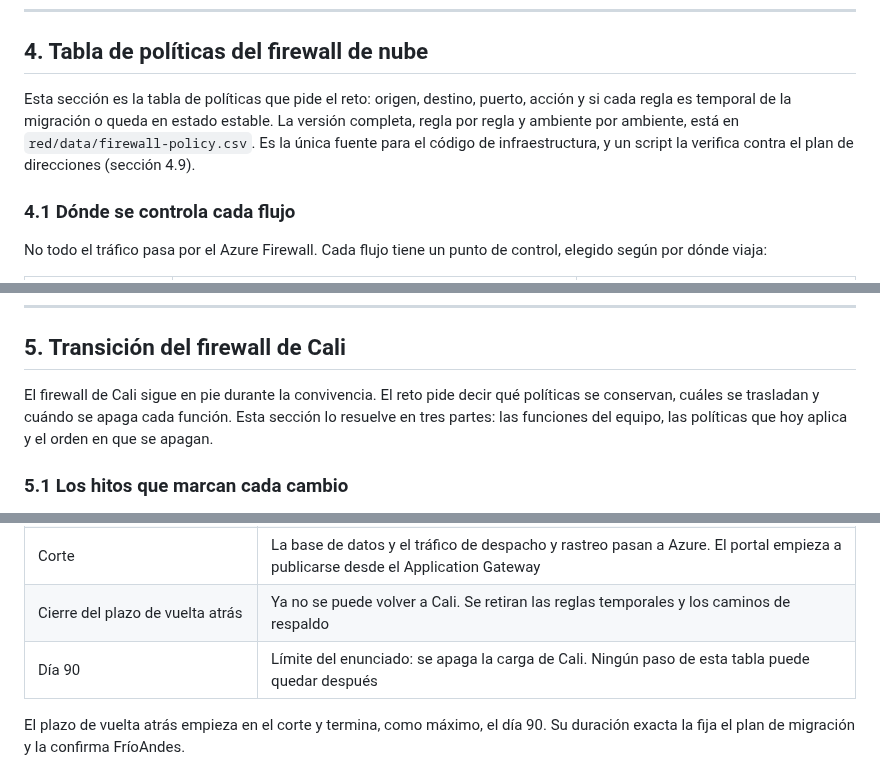
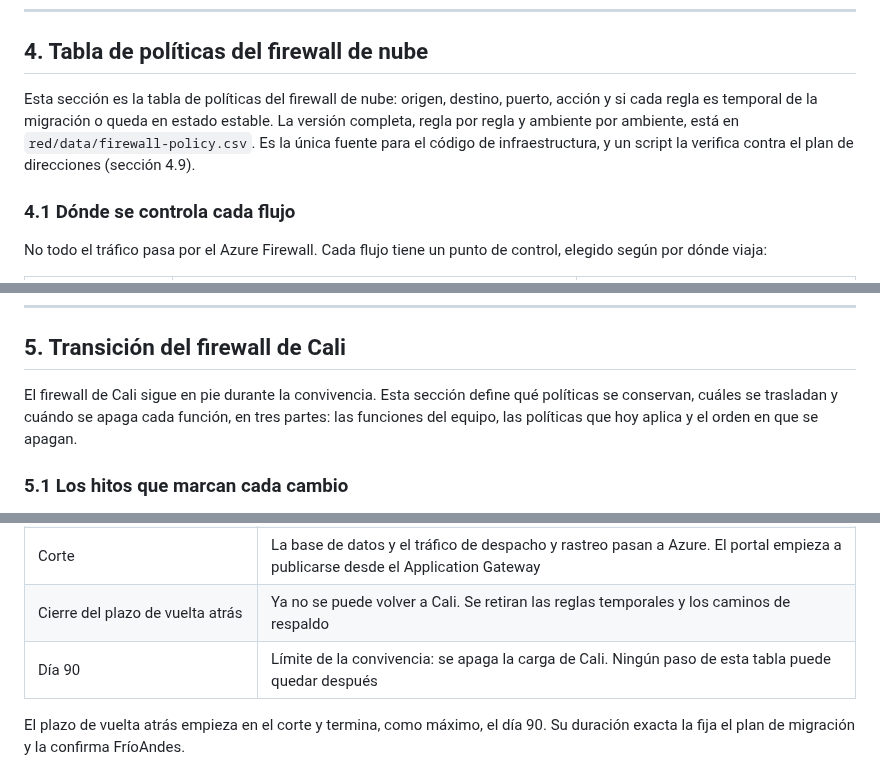
Before and after one commit to frioandes-platform/planning, a Markdown page: docs/architecture/red-firewall-y-publicacion.md, 3 parts joined by grey strips. Drawn GitHub-style.

```diff
--- a/docs/architecture/red-firewall-y-publicacion.md
+++ b/docs/architecture/red-firewall-y-publicacion.md
@@ -315,7 +315,7 @@ Se propone el controlador del Application Gateway porque conserva el mismo WAF e
 
 ## 4. Tabla de políticas del firewall de nube
 
-Esta sección es la tabla de políticas que pide el reto: origen, destino, puerto, acción y si cada regla es temporal de la migración o queda en estado estable. La versión completa, regla por regla y ambiente por ambiente, está en `red/data/firewall-policy.csv`. Es la única fuente para el código de infraestructura, y un script la verifica contra el plan de direcciones (sección 4.9).
+Esta sección es la tabla de políticas del firewall de nube: origen, destino, puerto, acción y si cada regla es temporal de la migración o queda en estado estable. La versión completa, regla por regla y ambiente por ambiente, está en `red/data/firewall-policy.csv`. Es la única fuente para el código de infraestructura, y un script la verifica contra el plan de direcciones (sección 4.9).
 
 ### 4.1 Dónde se controla cada flujo
 
@@ -511,7 +511,7 @@ Los valores entre `<>` se completan en la implementación: el nombre del registr
 
 ## 5. Transición del firewall de Cali
 
-El firewall de Cali sigue en pie durante la convivencia. El reto pide decir qué políticas se conservan, cuáles se trasladan y cuándo se apaga cada función. Esta sección lo resuelve en tres partes: las funciones del equipo, las políticas que hoy aplica y el orden en que se apagan.
+El firewall de Cali sigue en pie durante la convivencia. Esta sección define qué políticas se conservan, cuáles se trasladan y cuándo se apaga cada función, en tres partes: las funciones del equipo, las políticas que hoy aplica y el orden en que se apagan.
 
 ### 5.1 Los hitos que marcan cada cambio
 
@@ -523,7 +523,7 @@ Los cambios del firewall de Cali se atan a hitos de la migración, no a fechas f
 | Paso de cada centro a la conexión directa | El centro deja de entrar por Cali. Lo que todavía vive en Cali le llega a través del hub de Azure |
 | Corte | La base de datos y el tráfico de despacho y rastreo pasan a Azure. El portal empieza a publicarse desde el Application Gateway |
 | Cierre del plazo de vuelta atrás | Ya no se puede volver a Cali. Se retiran las reglas temporales y los caminos de respaldo |
-| Día 90 | Límite del enunciado: se apaga la carga de Cali. Ningún paso de esta tabla puede quedar después |
+| Día 90 | Límite de la convivencia: se apaga la carga de Cali. Ningún paso de esta tabla puede quedar después |
 
 El plazo de vuelta atrás empieza en el corte y termina, como máximo, el día 90. Su duración exacta la fija el plan de migración y la confirma FríoAndes.
 
```
Also changed, not shown: other parts of docs/architecture/red-firewall-y-publicacion.md (+9 -9 lines), 1 other file.
